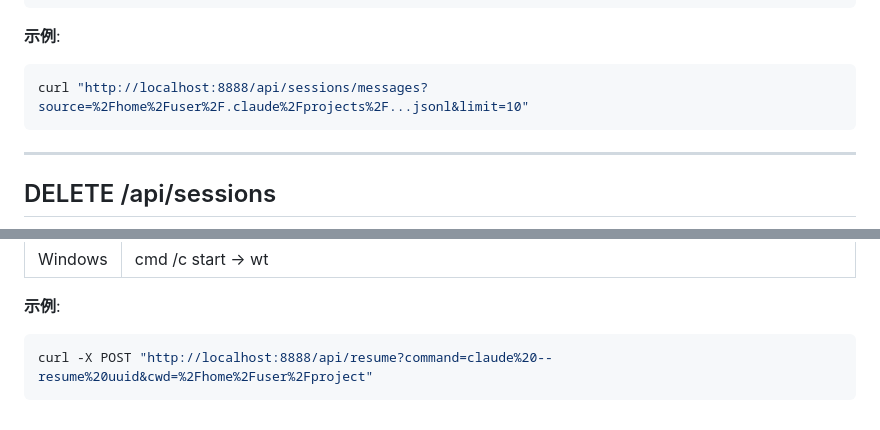
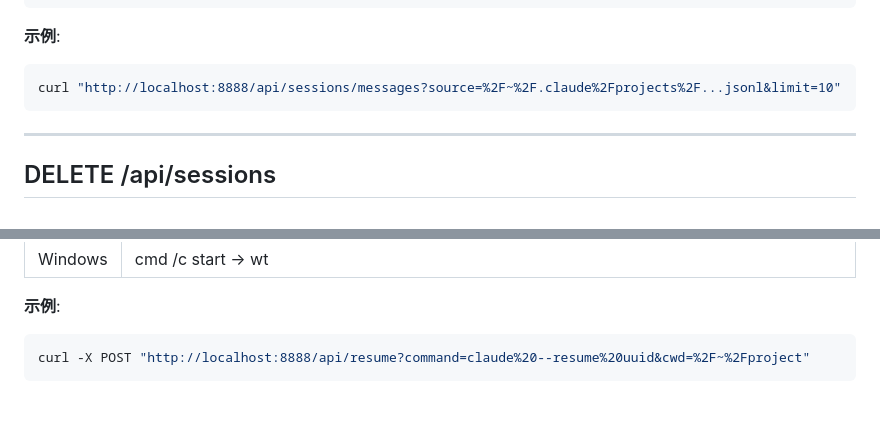
Before and after one commit to Haohui-W/agent-session-mgr, a Markdown page: docs/api-reference.md, 2 parts joined by grey strips. Drawn GitHub-style.

Commit message:
docs: replace /home/user/ with ~ in API reference for cross-platform friendliness

````diff
--- a/docs/api-reference.md
+++ b/docs/api-reference.md
@@ -73,7 +73,7 @@ interface SessionMessage {
 
 **示例**:
 ```bash
-curl "http://localhost:8888/api/sessions/messages?source=%2Fhome%2Fuser%2F.claude%2Fprojects%2F...jsonl&limit=10"
+curl "http://localhost:8888/api/sessions/messages?source=%2F~%2F.claude%2Fprojects%2F...jsonl&limit=10"
 ```
 
 ---
@@ -129,5 +129,5 @@ curl -X DELETE "http://localhost:8888/api/sessions?source=%2Fpath%2Fto%2Ffile.js
 
 **示例**:
 ```bash
-curl -X POST "http://localhost:8888/api/resume?command=claude%20--resume%20uuid&cwd=%2Fhome%2Fuser%2Fproject"
+curl -X POST "http://localhost:8888/api/resume?command=claude%20--resume%20uuid&cwd=%2F~%2Fproject"
 ```
````
